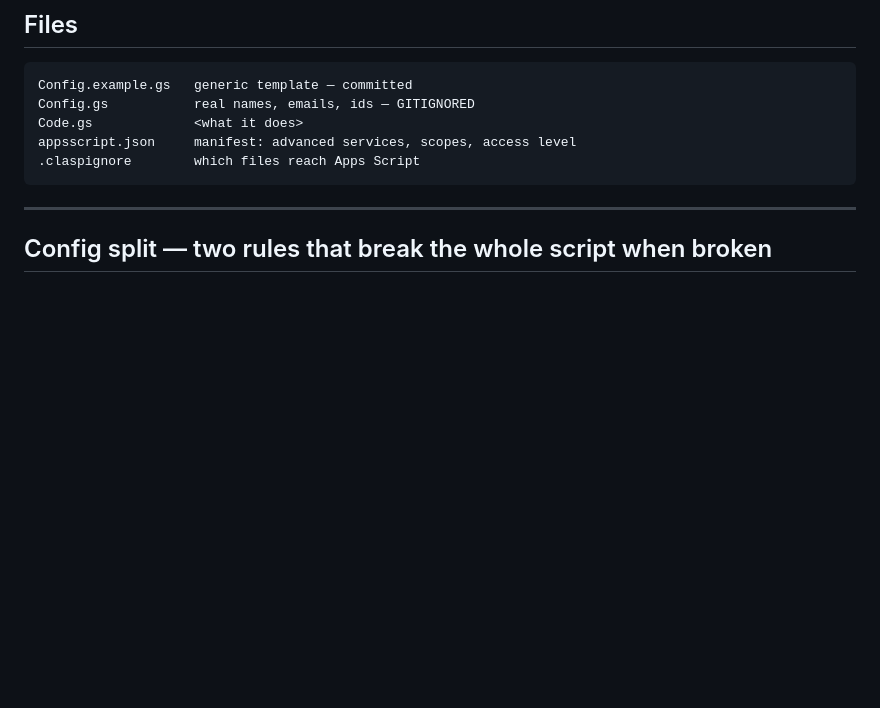
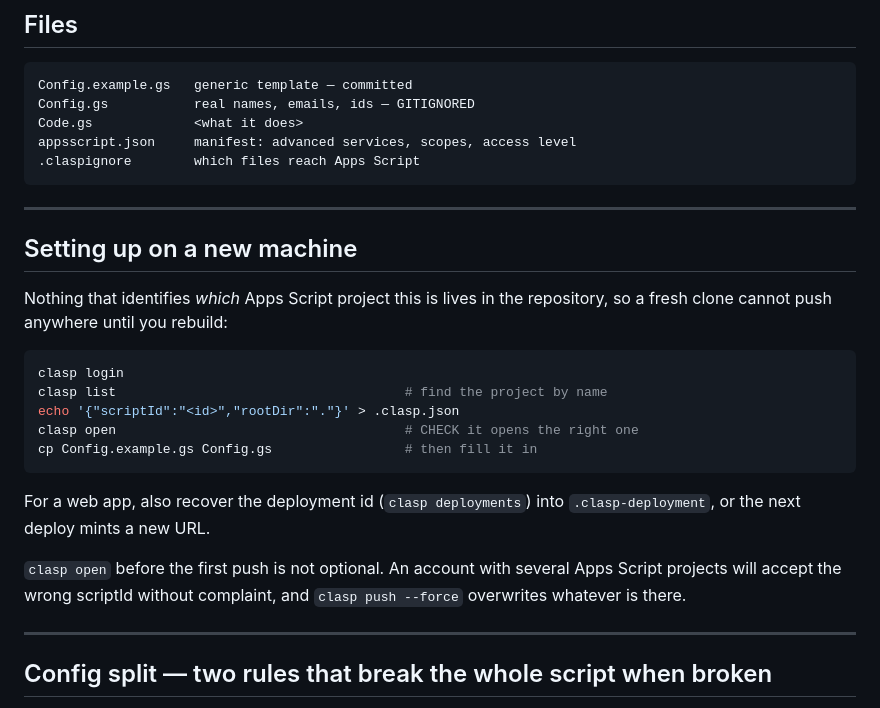
Before and after one commit to lucytsp/lutasks, a Markdown page: templates/apps-script-CLAUDE.md, the part around the change. GitHub-like rendering; blank space fills up the shorter version.

````diff
--- a/templates/apps-script-CLAUDE.md
+++ b/templates/apps-script-CLAUDE.md
@@ -31,6 +31,28 @@ overwritten.
     Code.gs             <what it does>
     appsscript.json     manifest: advanced services, scopes, access level
     .claspignore        which files reach Apps Script
+
+---
+
+## Setting up on a new machine
+
+Nothing that identifies *which* Apps Script project this is lives in the
+repository, so a fresh clone cannot push anywhere until you rebuild:
+
+```bash
+clasp login
+clasp list                                     # find the project by name
+echo '{"scriptId":"<id>","rootDir":"."}' > .clasp.json
+clasp open                                     # CHECK it opens the right one
+cp Config.example.gs Config.gs                 # then fill it in
+```
+
+For a web app, also recover the deployment id (`clasp deployments`) into
+`.clasp-deployment`, or the next deploy mints a new URL.
+
+`clasp open` before the first push is not optional. An account with several
+Apps Script projects will accept the wrong scriptId without complaint, and
+`clasp push --force` overwrites whatever is there.
 
 ---
 
````
Also changed, not shown: CLAUDE.md (+31 -0 lines).
